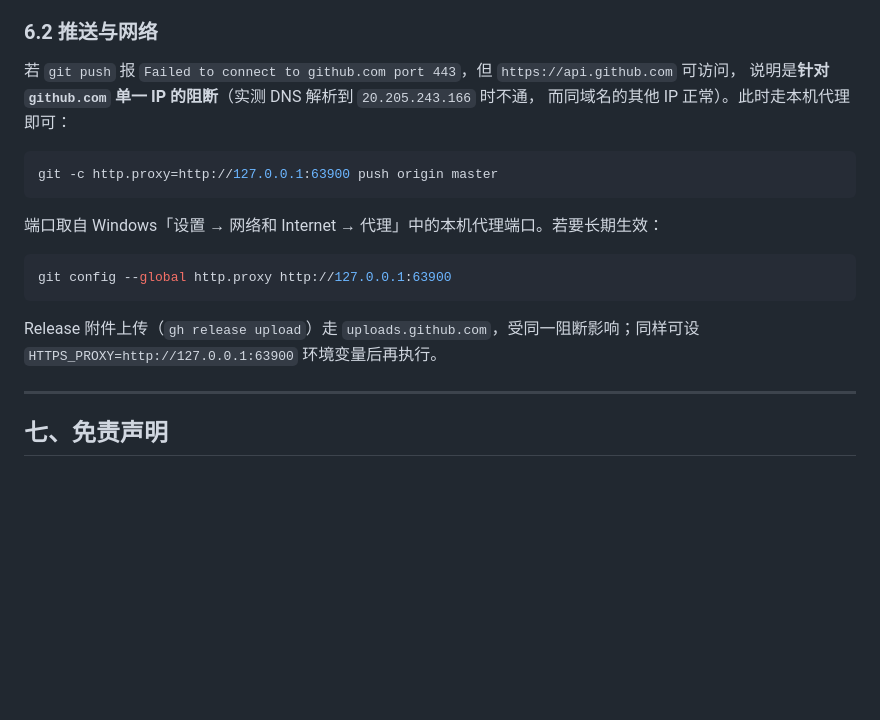
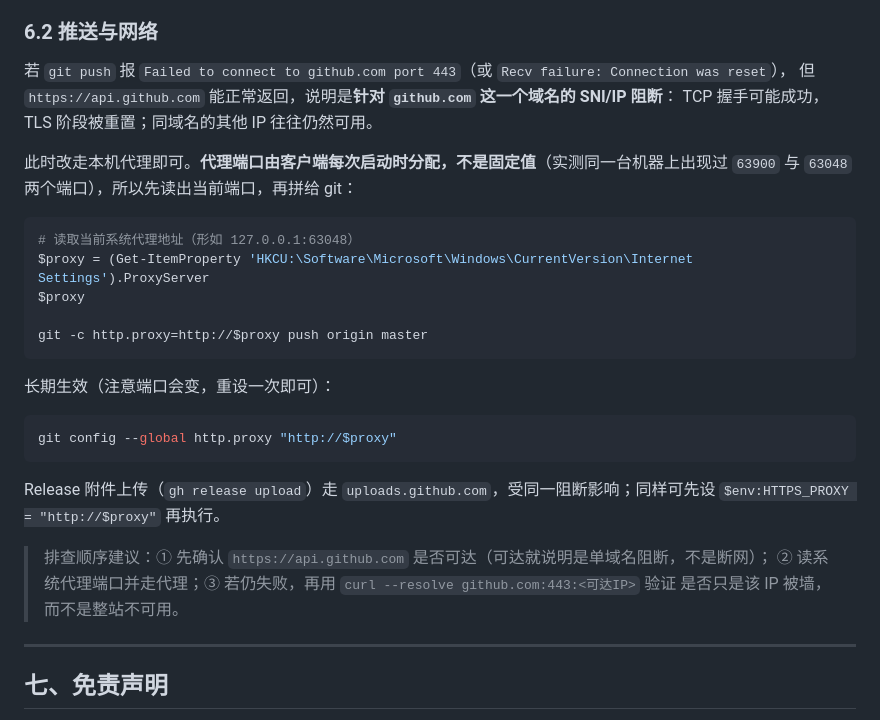
Before and after one commit to yanzhibuzhuoyv/zhiyu, a Markdown page: README.md, the part around the change. Rendered like a GitHub page; blank space fills up the shorter version.

Commit message:
docs: 代理端口改为动态读取，补充单域名阻断排查顺序

````diff
--- a/README.md
+++ b/README.md
@@ -260,22 +260,33 @@ python shared/generate_companion_contract.py --check
 
 ### 6.2 推送与网络
 
-若 `git push` 报 `Failed to connect to github.com port 443`，但 `https://api.github.com` 可访问，
-说明是**针对 `github.com` 单一 IP 的阻断**（实测 DNS 解析到 `20.205.243.166` 时不通，
-而同域名的其他 IP 正常）。此时走本机代理即可：
+若 `git push` 报 `Failed to connect to github.com port 443`（或 `Recv failure: Connection was reset`），
+但 `https://api.github.com` 能正常返回，说明是**针对 `github.com` 这一个域名的 SNI/IP 阻断**：
+TCP 握手可能成功，TLS 阶段被重置；同域名的其他 IP 往往仍然可用。
+
+此时改走本机代理即可。**代理端口由客户端每次启动时分配，不是固定值**（实测同一台机器上出现过
+`63900` 与 `63048` 两个端口），所以先读出当前端口，再拼给 git：
 
 ```powershell
-git -c http.proxy=http://127.0.0.1:63900 push origin master
+# 读取当前系统代理地址（形如 127.0.0.1:63048）
+$proxy = (Get-ItemProperty 'HKCU:\Software\Microsoft\Windows\CurrentVersion\Internet Settings').ProxyServer
+$proxy
+
+git -c http.proxy=http://$proxy push origin master
 ```
 
-端口取自 Windows「设置 → 网络和 Internet → 代理」中的本机代理端口。若要长期生效：
+长期生效（注意端口会变，重设一次即可）：
 
 ```powershell
-git config --global http.proxy http://127.0.0.1:63900
+git config --global http.proxy "http://$proxy"
 ```
 
-Release 附件上传（`gh release upload`）走 `uploads.github.com`，受同一阻断影响；同样可设
-`HTTPS_PROXY=http://127.0.0.1:63900` 环境变量后再执行。
+Release 附件上传（`gh release upload`）走 `uploads.github.com`，受同一阻断影响；同样可先设
+`$env:HTTPS_PROXY = "http://$proxy"` 再执行。
+
+> 排查顺序建议：① 先确认 `https://api.github.com` 是否可达（可达就说明是单域名阻断，不是断网）；
+> ② 读系统代理端口并走代理；③ 若仍失败，再用 `curl --resolve github.com:443:<可达IP>` 验证
+> 是否只是该 IP 被墙，而不是整站不可用。
 
 ---
 
````
